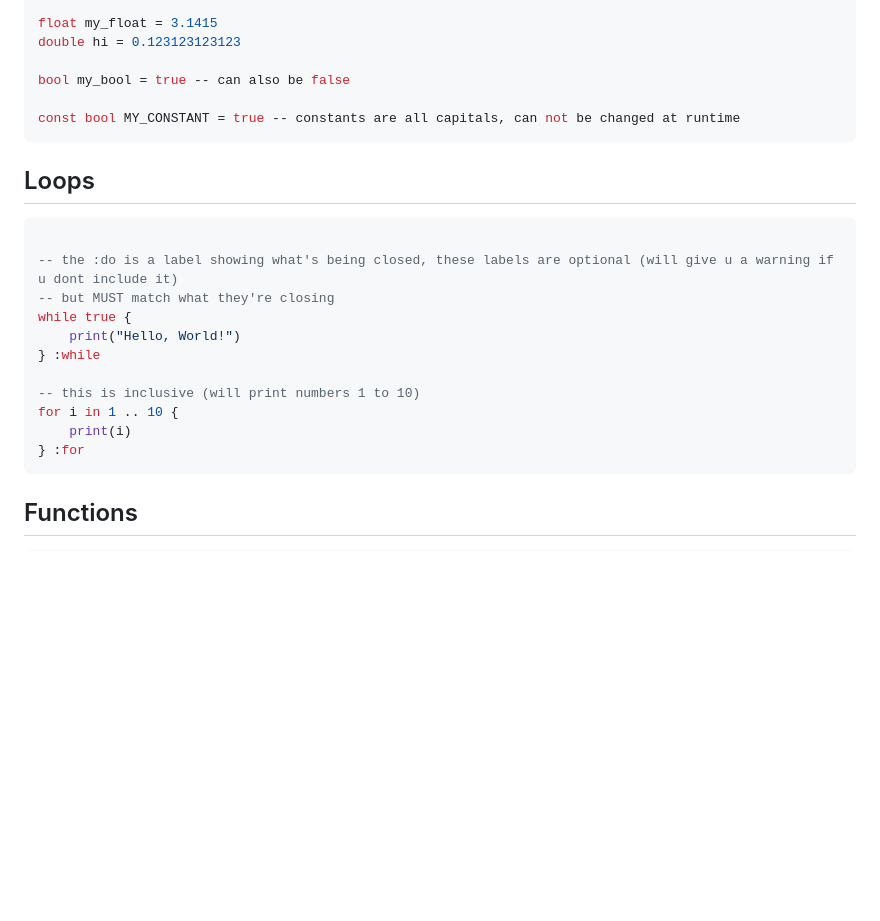
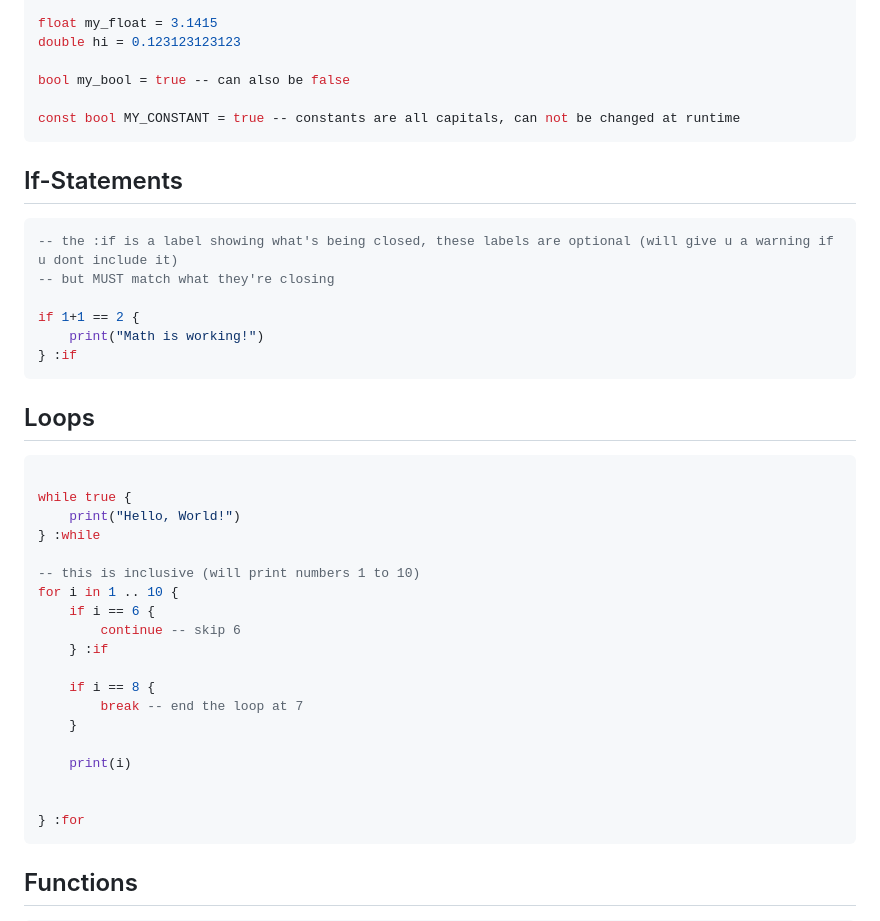
Before and after one commit to SpookyDervish/Comet, a Markdown page: syntax.md, the part around the change. GitHub-like rendering; blank space fills up the shorter version.

Commit message:
update syntax.md with if-statements and break/continue

````diff
--- a/syntax.md
+++ b/syntax.md
@@ -34,18 +34,36 @@ bool my_bool = true -- can also be false
 const bool MY_CONSTANT = true -- constants are all capitals, can not be changed at runtime
 ```
 
+## If-Statements
+```lua
+-- the :if is a label showing what's being closed, these labels are optional (will give u a warning if u dont include it)
+-- but MUST match what they're closing
+
+if 1+1 == 2 {
+    print("Math is working!")
+} :if
+```
+
 ## Loops
 ```lua
 
--- the :do is a label showing what's being closed, these labels are optional (will give u a warning if u dont include it)
--- but MUST match what they're closing
 while true {
     print("Hello, World!")
 } :while
 
 -- this is inclusive (will print numbers 1 to 10)
 for i in 1 .. 10 {
+    if i == 6 {
+        continue -- skip 6
+    } :if
+
+    if i == 8 {
+        break -- end the loop at 7
+    }
+
     print(i)
+
+
 } :for
 ```
 
````
